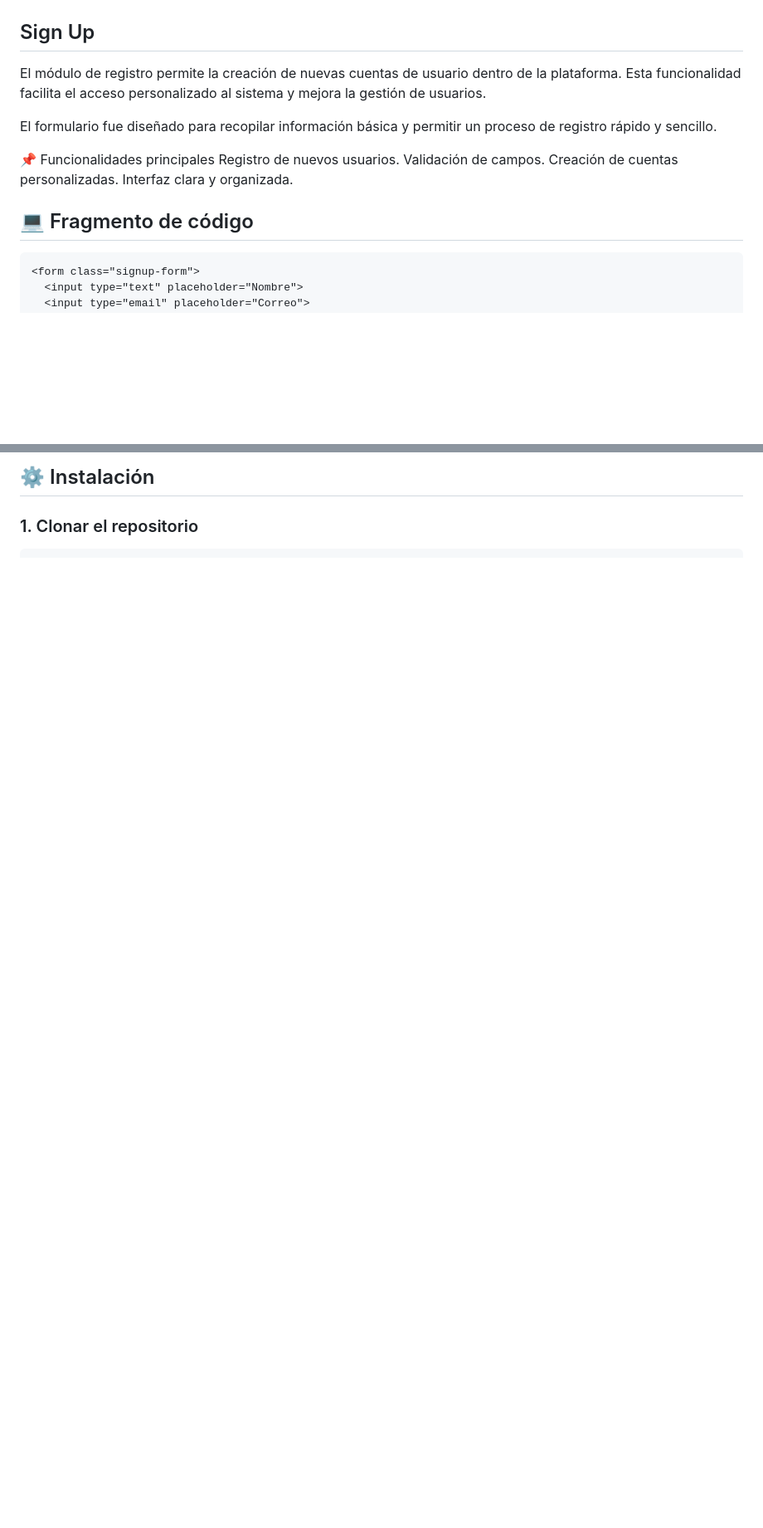
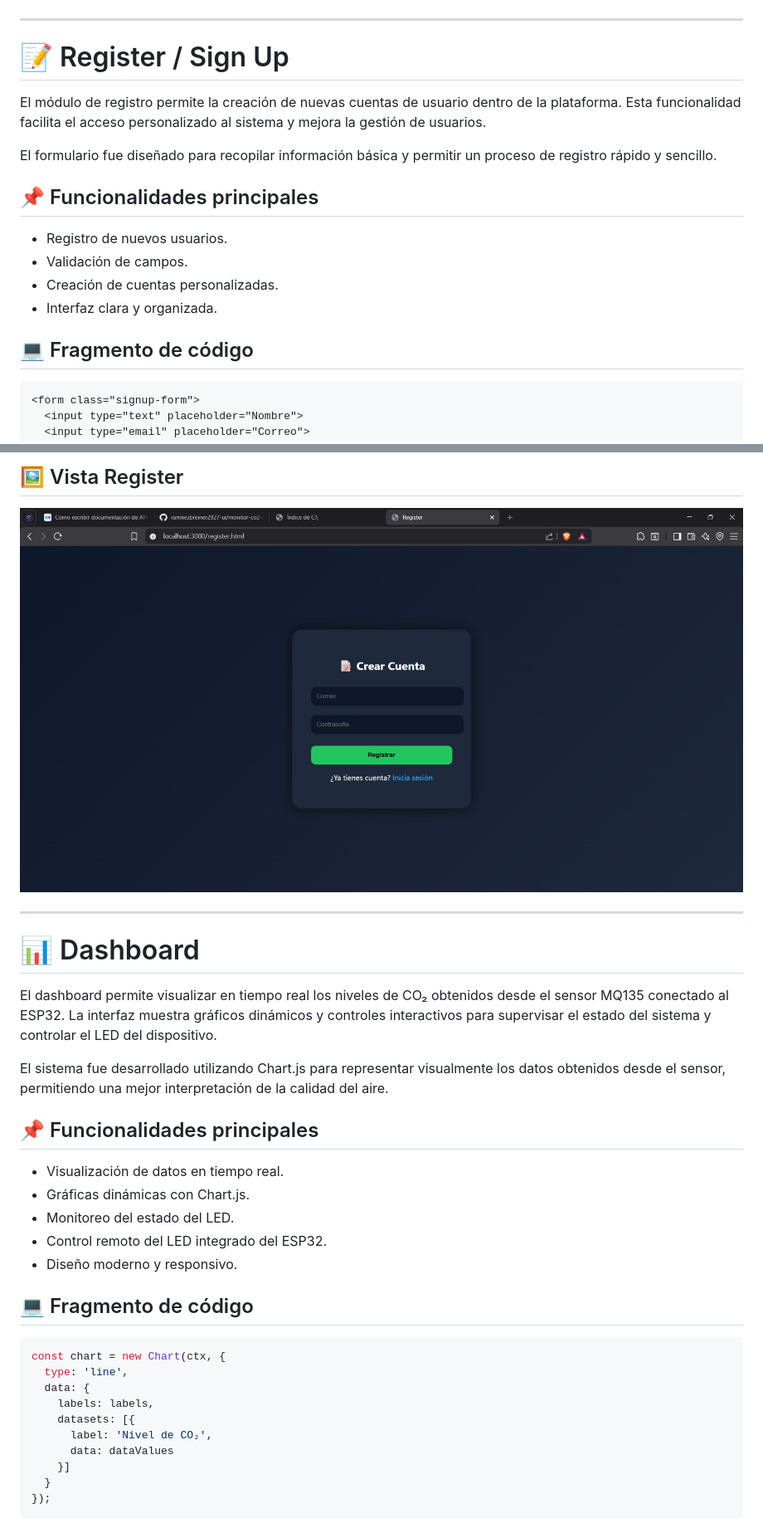
Before and after one commit to ramirezbreiner2927-ui/monitor-co2-esp32, a Markdown page: README.md, 2 parts joined by grey strips. Shown at 83% size. Drawn GitHub-style; blank space fills up the shorter version.

````diff
--- a/README.md
+++ b/README.md
@@ -89,17 +106,22 @@ Además, el diseño de la interfaz fue realizado buscando simplicidad y facilida
 ![Login](images/login.jpeg)
 
-## Sign Up
+---
+
+# 📝 Register / Sign Up
 
 El módulo de registro permite la creación de nuevas cuentas de usuario dentro de la plataforma. Esta funcionalidad facilita el acceso personalizado al sistema y mejora la gestión de usuarios.
 
 El formulario fue diseñado para recopilar información básica y permitir un proceso de registro rápido y sencillo.
 
-📌 Funcionalidades principales
-Registro de nuevos usuarios.
-Validación de campos.
-Creación de cuentas personalizadas.
-Interfaz clara y organizada.
+## 📌 Funcionalidades principales
+
+- Registro de nuevos usuarios.
+- Validación de campos.
+- Creación de cuentas personalizadas.
+- Interfaz clara y organizada.
+
 ## 💻 Fragmento de código
+
 ```html
 <form class="signup-form">
   <input type="text" placeholder="Nombre">
@@ -113,4 +133,36 @@ Interfaz clara y organizada.
 
-## ⚙️ Instalación
+## 🖼️ Vista Register
 
-### 1. Clonar el repositorio
+![Register](images/register.jpeg)
+
+---
+
+# 📊 Dashboard
+
+El dashboard permite visualizar en tiempo real los niveles de CO₂ obtenidos desde el sensor MQ135 conectado al ESP32. La interfaz muestra gráficos dinámicos y controles interactivos para supervisar el estado del sistema y controlar el LED del dispositivo.
+
+El sistema fue desarrollado utilizando Chart.js para representar visualmente los datos obtenidos desde el sensor, permitiendo una mejor interpretación de la calidad del aire.
+
+## 📌 Funcionalidades principales
+
+- Visualización de datos en tiempo real.
+- Gráficas dinámicas con Chart.js.
+- Monitoreo del estado del LED.
+- Control remoto del LED integrado del ESP32.
+- Diseño moderno y responsivo.
+
+## 💻 Fragmento de código
+
+```javascript
+const chart = new Chart(ctx, {
+  type: 'line',
+  data: {
+    labels: labels,
+    datasets: [{
+      label: 'Nivel de CO₂',
+      data: dataValues
+    }]
+  }
+});
+```
+
````
Also changed, not shown: other parts of README.md (+120 -32 lines).
